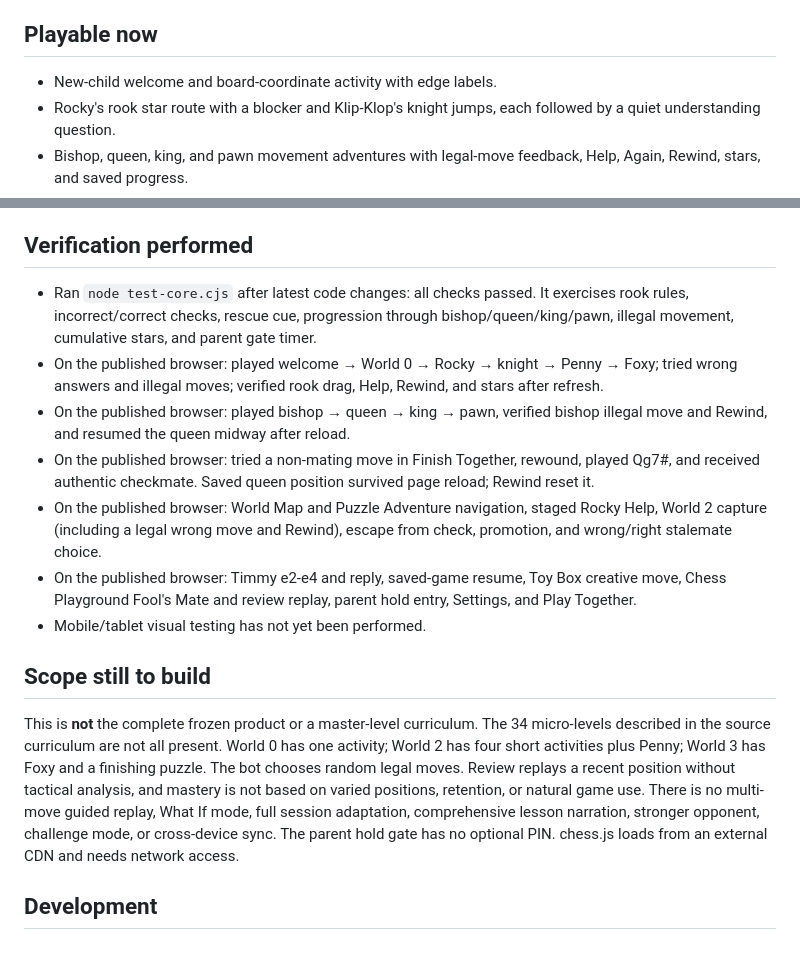
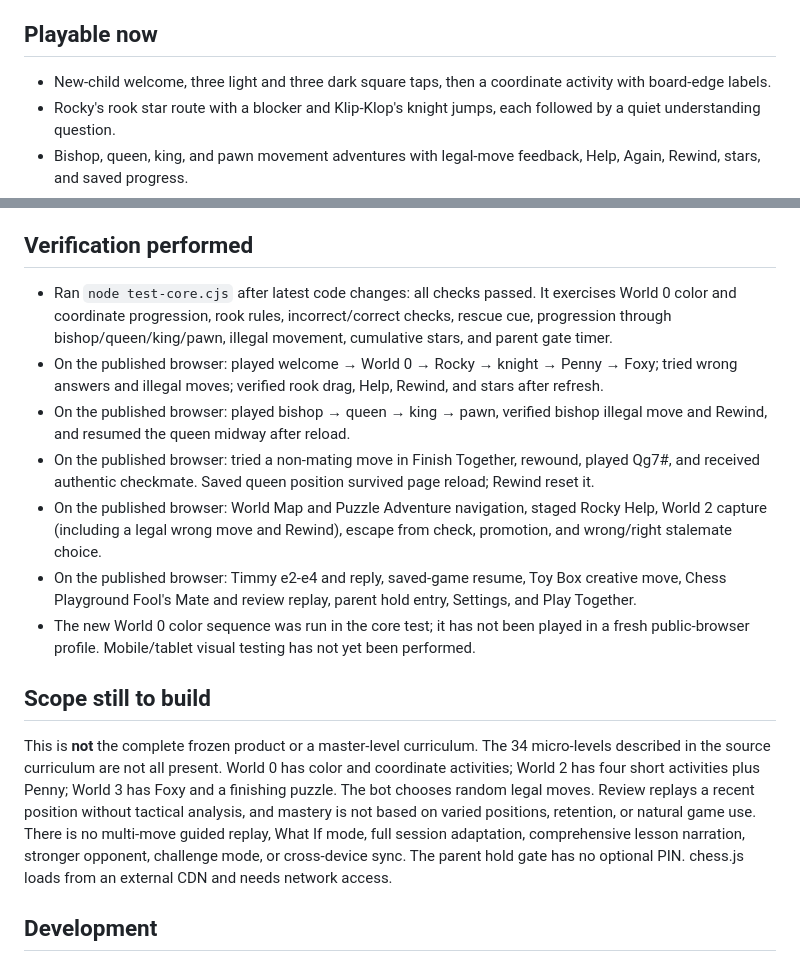
Before and after one commit to veerahou-rgb/shritha-chess-coach, a Markdown page: README.md, 2 parts joined by grey strips. Drawn GitHub-style.

Commit message:
Document World 0 verification and remaining curriculum gap

```diff
--- a/README.md
+++ b/README.md
@@ -6,7 +6,7 @@ A child-friendly chess coach prototype. Open the preview in a browser. Progress
 
 ## Playable now
 
-- New-child welcome and board-coordinate activity with edge labels.
+- New-child welcome, three light and three dark square taps, then a coordinate activity with board-edge labels.
 - Rocky's rook star route with a blocker and Klip-Klop's knight jumps, each followed by a quiet understanding question.
 - Bishop, queen, king, and pawn movement adventures with legal-move feedback, Help, Again, Rewind, stars, and saved progress.
 - World 2 legal capture, escape from check, and pawn promotion puzzles, Penny's defended pawn, and a stalemate check.
@@ -17,17 +17,17 @@ A child-friendly chess coach prototype. Open the preview in a browser. Progress
 
 ## Verification performed
 
-- Ran `node test-core.cjs` after latest code changes: all checks passed. It exercises rook rules, incorrect/correct checks, rescue cue, progression through bishop/queen/king/pawn, illegal movement, cumulative stars, and parent gate timer.
+- Ran `node test-core.cjs` after latest code changes: all checks passed. It exercises World 0 color and coordinate progression, rook rules, incorrect/correct checks, rescue cue, progression through bishop/queen/king/pawn, illegal movement, cumulative stars, and parent gate timer.
 - On the published browser: played welcome → World 0 → Rocky → knight → Penny → Foxy; tried wrong answers and illegal moves; verified rook drag, Help, Rewind, and stars after refresh.
 - On the published browser: played bishop → queen → king → pawn, verified bishop illegal move and Rewind, and resumed the queen midway after reload.
 - On the published browser: tried a non-mating move in Finish Together, rewound, played Qg7#, and received authentic checkmate. Saved queen position survived page reload; Rewind reset it.
 - On the published browser: World Map and Puzzle Adventure navigation, staged Rocky Help, World 2 capture (including a legal wrong move and Rewind), escape from check, promotion, and wrong/right stalemate choice.
 - On the published browser: Timmy e2-e4 and reply, saved-game resume, Toy Box creative move, Chess Playground Fool's Mate and review replay, parent hold entry, Settings, and Play Together.
-- Mobile/tablet visual testing has not yet been performed.
+- The new World 0 color sequence was run in the core test; it has not been played in a fresh public-browser profile. Mobile/tablet visual testing has not yet been performed.
 
 ## Scope still to build
 
-This is **not** the complete frozen product or a master-level curriculum. The 34 micro-levels described in the source curriculum are not all present. World 0 has one activity; World 2 has four short activities plus Penny; World 3 has Foxy and a finishing puzzle. The bot chooses random legal moves. Review replays a recent position without tactical analysis, and mastery is not based on varied positions, retention, or natural game use. There is no multi-move guided replay, What If mode, full session adaptation, comprehensive lesson narration, stronger opponent, challenge mode, or cross-device sync. The parent hold gate has no optional PIN. chess.js loads from an external CDN and needs network access.
+This is **not** the complete frozen product or a master-level curriculum. The 34 micro-levels described in the source curriculum are not all present. World 0 has color and coordinate activities; World 2 has four short activities plus Penny; World 3 has Foxy and a finishing puzzle. The bot chooses random legal moves. Review replays a recent position without tactical analysis, and mastery is not based on varied positions, retention, or natural game use. There is no multi-move guided replay, What If mode, full session adaptation, comprehensive lesson narration, stronger opponent, challenge mode, or cross-device sync. The parent hold gate has no optional PIN. chess.js loads from an external CDN and needs network access.
 
 ## Development
 
```
